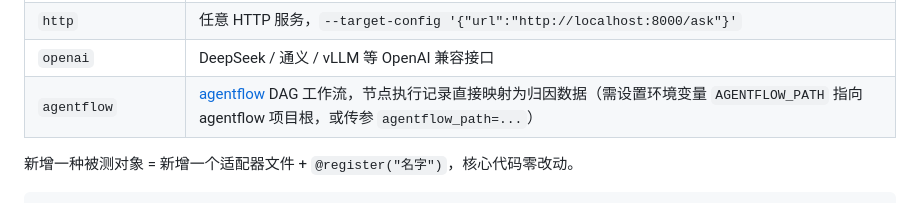
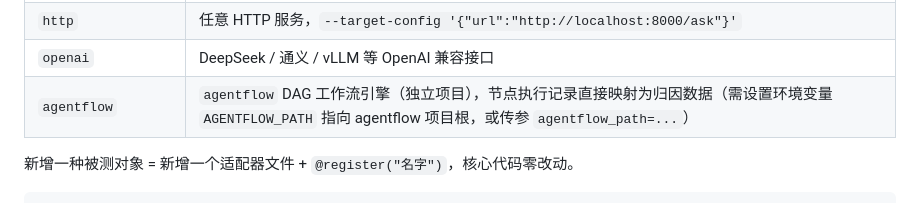
Before and after one commit to SsllF8/floweval, a Markdown page: README.md, the part around the change. GitHub-like rendering.

Commit message:
docs: 修复 README 中 agentflow 的失效相对链接

```diff
--- a/README.md
+++ b/README.md
@@ -86,7 +86,7 @@ class TargetResult:
 | `customer_service` | 内置演示被测对象（四节点客服流水线，可注入缺陷） |
 | `http` | 任意 HTTP 服务，`--target-config '{"url":"http://localhost:8000/ask"}'` |
 | `openai` | DeepSeek / 通义 / vLLM 等 OpenAI 兼容接口 |
-| `agentflow` | [agentflow](../agentflow) DAG 工作流，节点执行记录直接映射为归因数据（需设置环境变量 `AGENTFLOW_PATH` 指向 agentflow 项目根，或传参 `agentflow_path=...`） |
+| `agentflow` | `agentflow` DAG 工作流引擎（独立项目），节点执行记录直接映射为归因数据（需设置环境变量 `AGENTFLOW_PATH` 指向 agentflow 项目根，或传参 `agentflow_path=...`） |
 
 新增一种被测对象 = 新增一个适配器文件 + `@register("名字")`，核心代码零改动。
 
```
